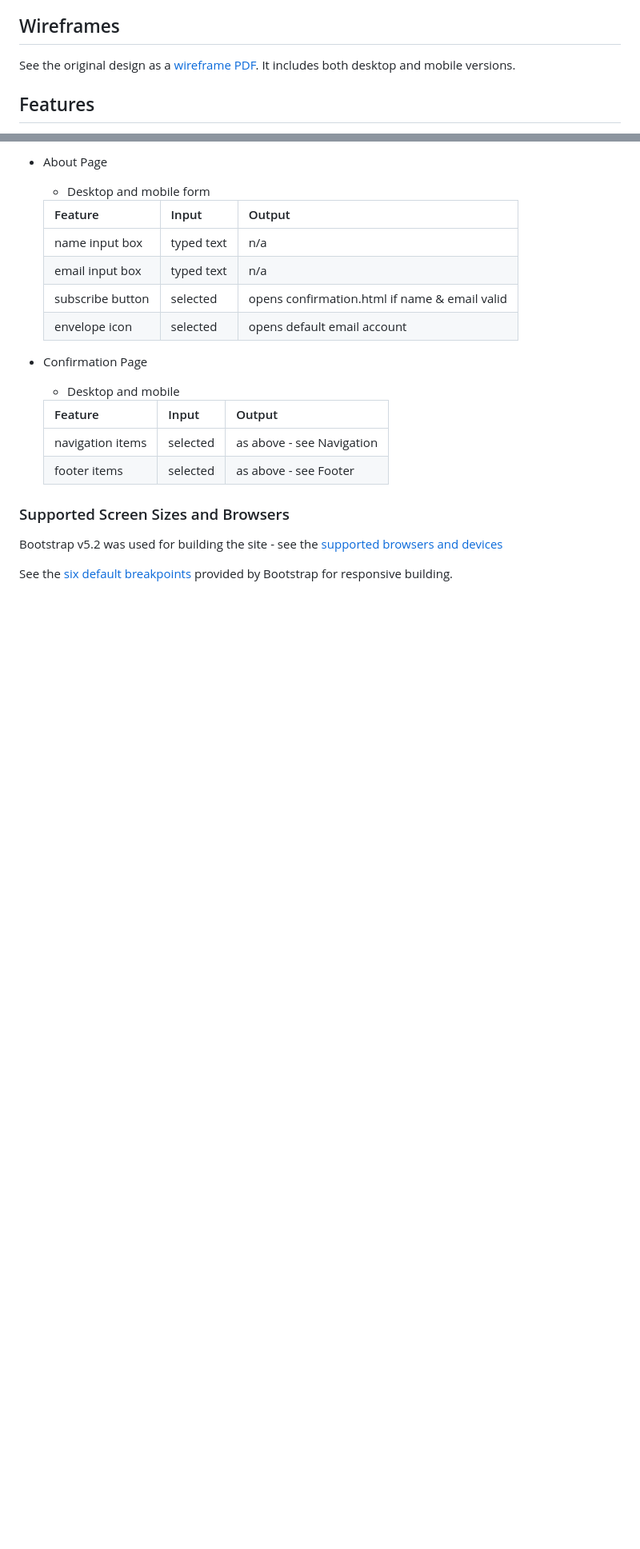
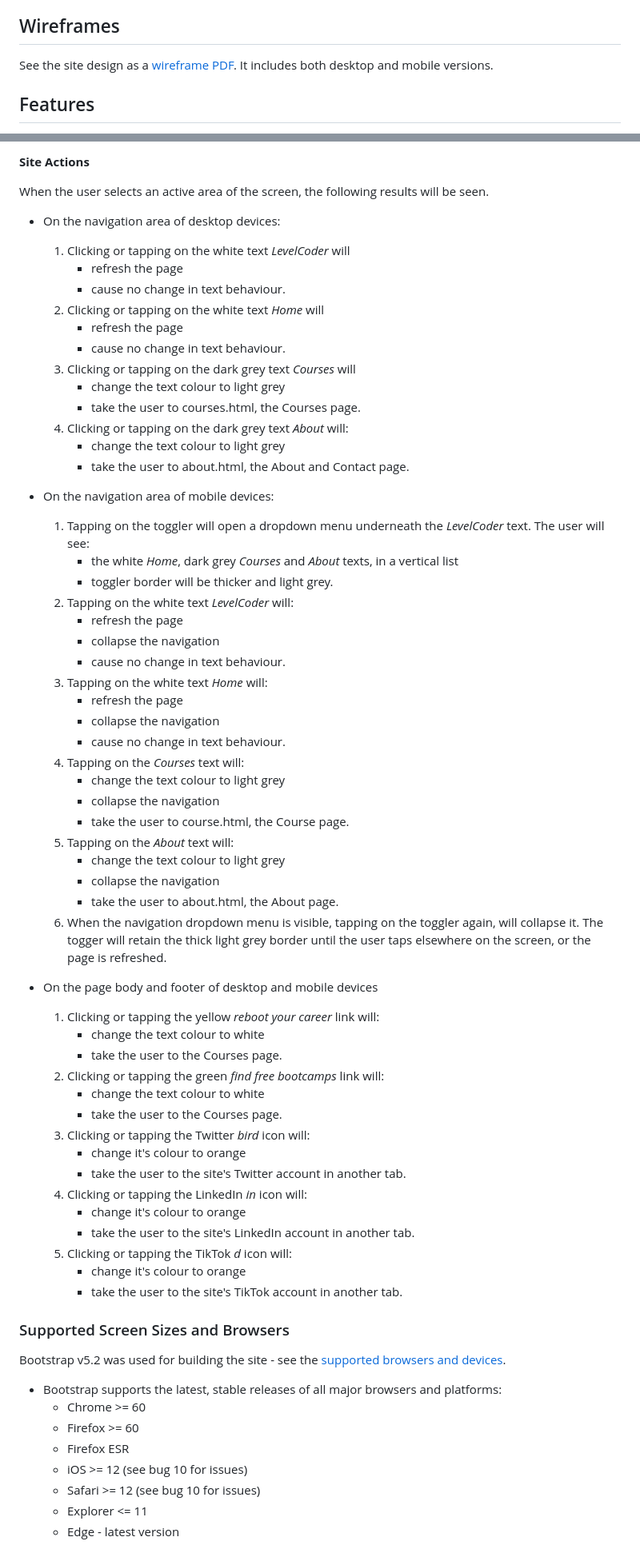
Before and after one commit to janet-dev/LevelCoder-WM, a Markdown page: README.md, 2 parts joined by grey strips. Shown at 80% size. Rendered like a GitHub page; blank space fills up the shorter version.

```diff
--- a/README.md
+++ b/README.md
@@ -51,7 +51,7 @@ The site is designed to be responsive and accessible on a range of devices, maki
     - On the courses page, each course is listed in it's own Bootstrap card, which features the providers own logo. This is supplied in order to build up trust and to ensure the users know which provider they are directed to from the site.
 
 ## Wireframes
-See the original design as a [wireframe PDF](docs/wireframe/wireframe.pdf). It includes both desktop and mobile versions.
+See the site design as a [wireframe PDF](docs/wireframe/wireframe.pdf). It includes both desktop and mobile versions.
 
 ## Features
 This website will initially consist of three visible pages (Home, Courses, About) and one hidden (Confirmation for subscription)
@@ -338,25 +323,71 @@ confirmation.html
 
-* About Page
-    * Desktop and mobile form
+**Site Actions**
 
-    | Feature          | Input         | Output                                        |
-    | ---------------- | ------------- | --------------------------------------------- |
-    | name input box   | typed text    | n/a                                           |
-    | email input box  | typed text    | n/a                                           |
-    | subscribe button | selected      | opens confirmation.html if name & email valid |
-    | envelope icon    | selected      | opens default email account                   |
+When the user selects an active area of the screen, the following results will be seen.
 
-* Confirmation Page
-    * Desktop and mobile
+* On the navigation area of desktop devices:
+	1. Clicking or tapping on the white text *LevelCoder* will
+		- refresh the page
+		- cause no change in text behaviour.
+	1. Clicking or tapping on the white text *Home* will
+		- refresh the page
+		- cause no change in text behaviour.
+	2. Clicking or tapping on the dark grey text *Courses* will
+		- change the text colour to light grey
+		- take the user to courses.html, the Courses page.
+	3. Clicking or tapping on the dark grey text *About* will:
+		- change the text colour to light grey
+		- take the user to about.html, the About and Contact page.
 
-    | Feature          | Input         | Output                                        |
-    | ---------------- | ------------- | --------------------------------------------- |
-    | navigation items | selected      | as above - see Navigation                     |
-    | footer items     | selected      | as above - see Footer                         |
+* On the navigation area of mobile devices:
+	1. Tapping on the toggler will open a dropdown menu underneath the *LevelCoder* text. The user will see:
+		- the white *Home*, dark grey *Courses* and *About* texts, in a vertical list
+		- toggler border will be thicker and light grey.
+	2. Tapping on the white text *LevelCoder* will:
+		- refresh the page
+		- collapse the navigation
+		- cause no change in text behaviour.
+	3. Tapping on the white text *Home* will:
+		- refresh the page
+		- collapse the navigation
+		- cause no change in text behaviour.
+	4. Tapping on the *Courses* text will:
+		- change the text colour to light grey
+		- collapse the navigation
+		- take the user to course.html, the Course page.
+	5. Tapping on the *About* text will:
+		- change the text colour to light grey
+		- collapse the navigation
+		- take the user to about.html, the About page.
+	6. When the navigation dropdown menu is visible, tapping on the toggler again, will collapse it. The togger will retain the thick light grey border until the user taps elsewhere on the screen, or the page is refreshed.
+
+* On the page body and footer of desktop and mobile devices
+	1. Clicking or tapping the yellow *reboot your career* link will:
+		- change the text colour to white
+		- take the user to the Courses page.
+	2. Clicking or tapping the green *find free bootcamps* link will:
+		- change the text colour to white
+		- take the user to the Courses page.
+	3. Clicking or tapping the Twitter *bird* icon will:
+		- change it's colour to orange
+		- take the user to the site's Twitter account in another tab.
+	4. Clicking or tapping the LinkedIn *in* icon will:
+		- change it's colour to orange
+		- take the user to the site's LinkedIn account in another tab.
+	5. Clicking or tapping the TikTok *d* icon will:
+		- change it's colour to orange
+		- take the user to the site's TikTok account in another tab.
 
 
 ### Supported Screen Sizes and Browsers
-Bootstrap v5.2 was used for building the site - see the [supported browsers and devices](https://getbootstrap.com/docs/5.2/getting-started/browsers-devices/)
 
-See the [six default breakpoints](https://getbootstrap.com/docs/5.2/layout/breakpoints/) provided by Bootstrap for responsive building.
+Bootstrap v5.2 was used for building the site - see the [supported browsers and devices](https://getbootstrap.com/docs/5.2/getting-started/browsers-devices/).
+* Bootstrap supports the latest, stable releases of all major browsers and platforms:
+    - Chrome >= 60
+    - Firefox >= 60
+    - Firefox ESR
+    - iOS >= 12 (see bug 10 for issues)
+    - Safari >= 12 (see bug 10 for issues)
+    - Explorer <= 11
+    - Edge - latest version
 
```
Also changed, not shown: other parts of README.md (+61 -55 lines), docs/pictures/dev-tools.jpg (deleted), docs/pictures/home-desktop.jpg, docs/pictures/home-links.jpg (added), docs/pictures/lighthouse.jpg (deleted), docs/pictures/nav-desktop.jpg, docs/pictures/nav-mobile.jpg.
